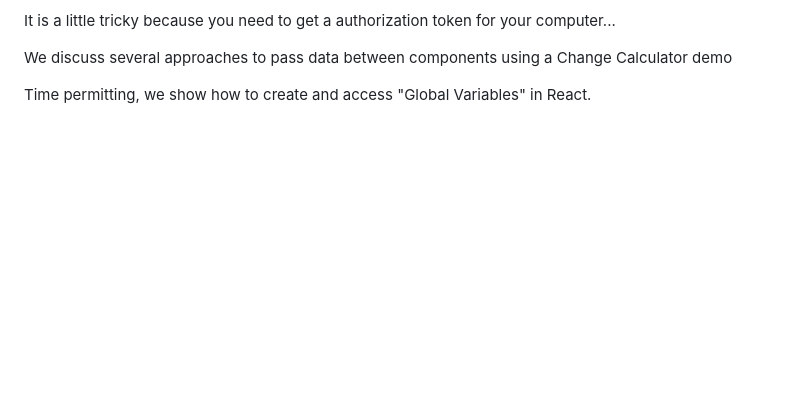
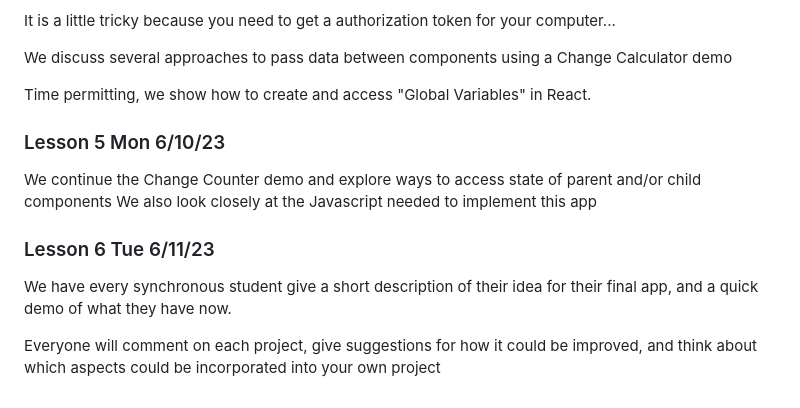
Before and after one commit to tjhickey724/reactnative, a Markdown page: courses/cs153aSum23Brandeis.md, the part around the change. Rendered like a GitHub page; blank space fills up the shorter version.

```diff
--- a/courses/cs153aSum23Brandeis.md
+++ b/courses/cs153aSum23Brandeis.md
@@ -64,3 +64,12 @@ It is a little tricky because you need to get a authorization token for your com
 We discuss several approaches to pass data between components using a Change Calculator demo
 
 Time permitting, we show how to create and access "Global Variables" in React.
+
+### Lesson 5 Mon 6/10/23
+We continue the Change Counter demo and explore ways to access state of parent and/or child components
+We also look closely at the Javascript needed to implement this app
+
+### Lesson 6 Tue 6/11/23
+We have every synchronous student give a short description of their idea for their final app, and a quick demo of what they have now.
+
+Everyone will comment on each project, give suggestions for how it could be improved, and think about which aspects could be incorporated into your own project
```
